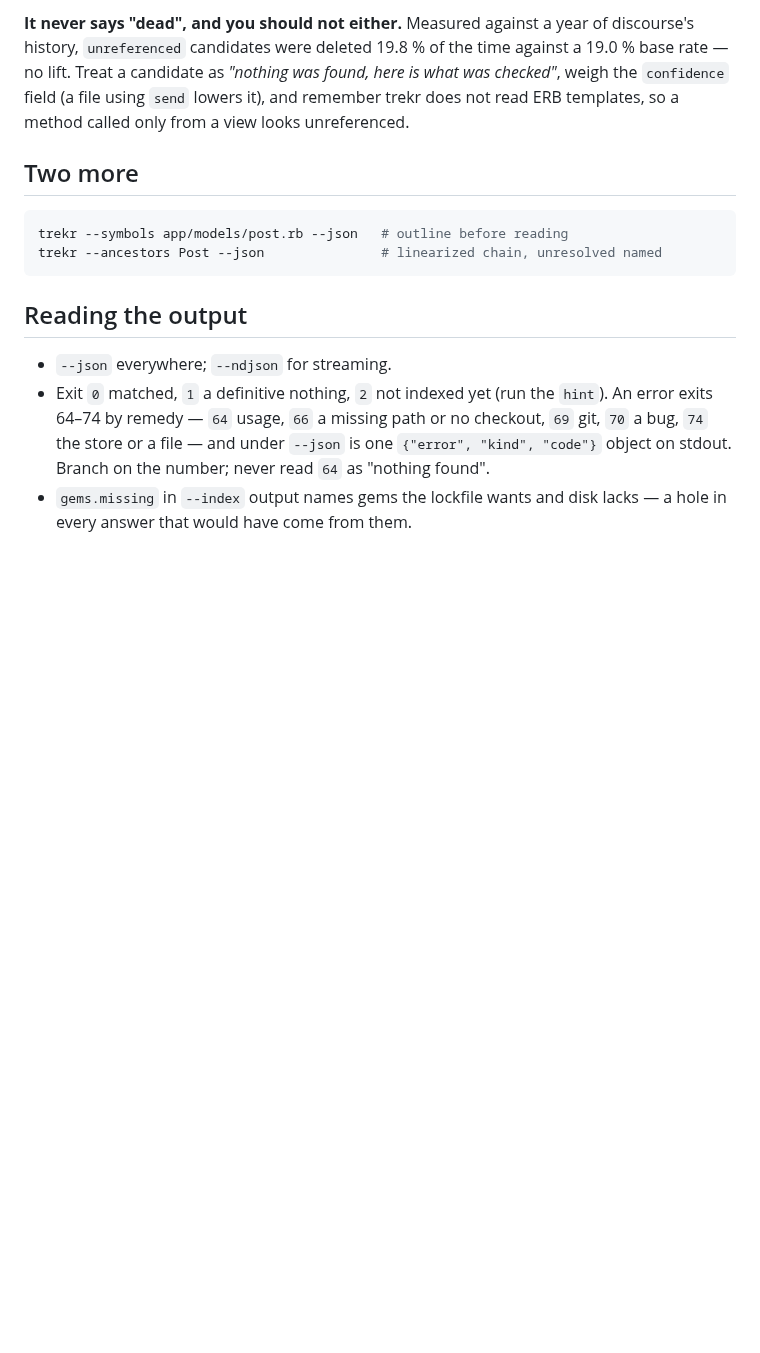
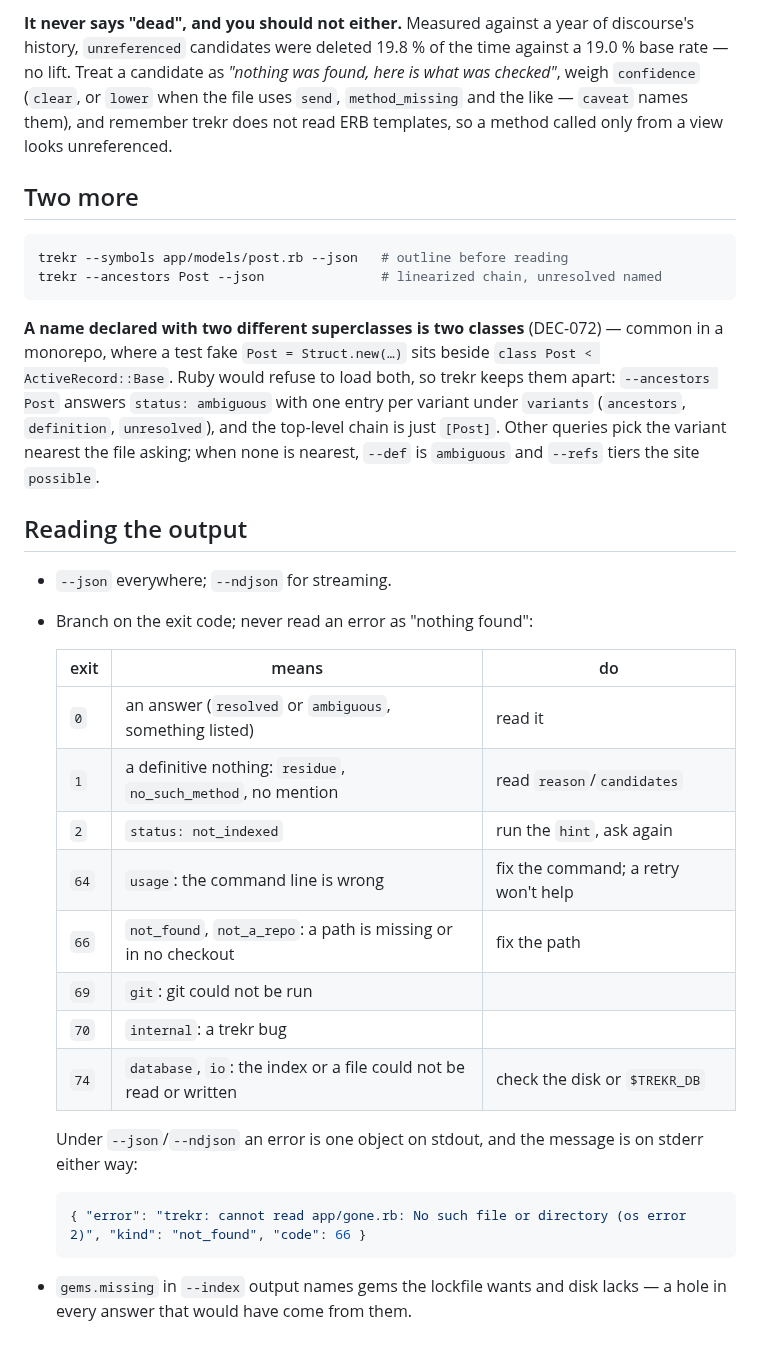
Before and after one commit to dpep/trekr, a Markdown page: claude/trekr-skill.md, the part around one of its changes. Drawn GitHub-style; blank space fills up the shorter version.

````diff
--- a/claude/trekr-skill.md
+++ b/claude/trekr-skill.md
@@ -194,8 +235,9 @@ only by `super` from the overrides in `super_from`: live exactly when they are),
 **It never says "dead", and you should not either.** Measured against a year of
 discourse's history, `unreferenced` candidates were deleted 19.8 % of the time
 against a 19.0 % base rate — no lift. Treat a candidate as *"nothing was found,
-here is what was checked"*, weigh the `confidence` field (a file using `send`
-lowers it), and remember trekr does not read ERB templates, so a method called
+here is what was checked"*, weigh `confidence` (`clear`, or `lower` when the
+file uses `send`, `method_missing` and the like — `caveat` names them), and
+remember trekr does not read ERB templates, so a method called
 only from a view looks unreferenced.
 
 ## Two more
@@ -205,13 +247,36 @@ trekr --symbols app/models/post.rb --json   # outline before reading
 trekr --ancestors Post --json               # linearized chain, unresolved named
 ```
 
+**A name declared with two different superclasses is two classes** (DEC-072)
+— common in a monorepo, where a test fake `Post = Struct.new(…)` sits beside
+`class Post < ActiveRecord::Base`. Ruby would refuse to load both, so trekr
+keeps them apart: `--ancestors Post` answers `status: ambiguous` with one entry
+per variant under `variants` (`ancestors`, `definition`, `unresolved`), and
+the top-level chain is just `[Post]`. Other queries pick the variant nearest
+the file asking; when none is nearest, `--def` is `ambiguous` and `--refs`
+tiers the site `possible`.
+
 ## Reading the output
 
 * `--json` everywhere; `--ndjson` for streaming.
-* Exit `0` matched, `1` a definitive nothing, `2` not indexed yet (run the
-  `hint`). An error exits 64–74 by remedy — `64` usage, `66` a missing path
-  or no checkout, `69` git, `70` a bug, `74` the store or a file — and under
-  `--json` is one `{"error", "kind", "code"}` object on stdout. Branch on the
-  number; never read `64` as "nothing found".
+* Branch on the exit code; never read an error as "nothing found":
+
+  | exit | means | do |
+  | --- | --- | --- |
+  | `0` | an answer (`resolved` or `ambiguous`, something listed) | read it |
+  | `1` | a definitive nothing: `residue`, `no_such_method`, no mention | read `reason`/`candidates` |
+  | `2` | `status: not_indexed` | run the `hint`, ask again |
+  | `64` | `usage`: the command line is wrong | fix the command; a retry won't help |
+  | `66` | `not_found`, `not_a_repo`: a path is missing or in no checkout | fix the path |
+  | `69` | `git`: git could not be run | |
+  | `70` | `internal`: a trekr bug | |
+  | `74` | `database`, `io`: the index or a file could not be read or written | check the disk or `$TREKR_DB` |
+
+  Under `--json`/`--ndjson` an error is one object on stdout, and the message
+  is on stderr either way:
+
+  ```json
+  { "error": "trekr: cannot read app/gone.rb: No such file or directory (os error 2)", "kind": "not_found", "code": 66 }
+  ```
 * `gems.missing` in `--index` output names gems the lockfile wants and disk
   lacks — a hole in every answer that would have come from them.
````
Also changed, not shown: other parts of claude/trekr-skill.md (+71 -30 lines).
